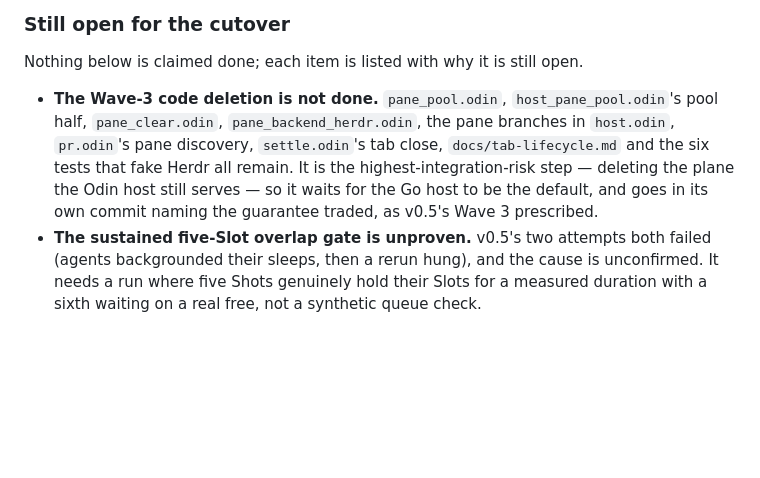
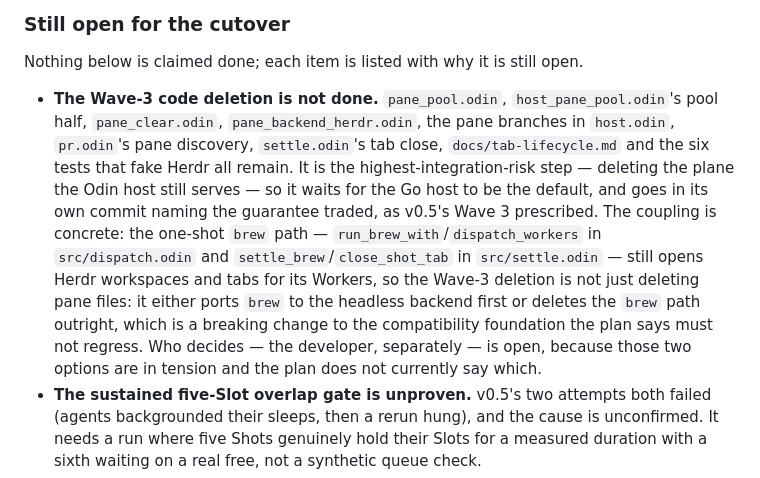
Before and after one commit to weima/coffee-shop, a Markdown page: PLAN.md, the part around the change. Drawn GitHub-style; blank space fills up the shorter version.

Commit message:
docs: state the Wave-3 coupling to the one-shot brew path (#167)

```diff
--- a/PLAN.md
+++ b/PLAN.md
@@ -628,7 +628,7 @@ Each wave is chosen so that the Shots in it own disjoint files. A Pull that need
 
 Nothing below is claimed done; each item is listed with why it is still open.
 
-- **The Wave-3 code deletion is not done.** `pane_pool.odin`, `host_pane_pool.odin`'s pool half, `pane_clear.odin`, `pane_backend_herdr.odin`, the pane branches in `host.odin`, `pr.odin`'s pane discovery, `settle.odin`'s tab close, `docs/tab-lifecycle.md` and the six tests that fake Herdr all remain. It is the highest-integration-risk step — deleting the plane the Odin host still serves — so it waits for the Go host to be the default, and goes in its own commit naming the guarantee traded, as v0.5's Wave 3 prescribed.
+- **The Wave-3 code deletion is not done.** `pane_pool.odin`, `host_pane_pool.odin`'s pool half, `pane_clear.odin`, `pane_backend_herdr.odin`, the pane branches in `host.odin`, `pr.odin`'s pane discovery, `settle.odin`'s tab close, `docs/tab-lifecycle.md` and the six tests that fake Herdr all remain. It is the highest-integration-risk step — deleting the plane the Odin host still serves — so it waits for the Go host to be the default, and goes in its own commit naming the guarantee traded, as v0.5's Wave 3 prescribed. The coupling is concrete: the one-shot `brew` path — `run_brew_with`/`dispatch_workers` in `src/dispatch.odin` and `settle_brew`/`close_shot_tab` in `src/settle.odin` — still opens Herdr workspaces and tabs for its Workers, so the Wave-3 deletion is not just deleting pane files: it either ports `brew` to the headless backend first or deletes the `brew` path outright, which is a breaking change to the compatibility foundation the plan says must not regress. Who decides — the developer, separately — is open, because those two options are in tension and the plan does not currently say which.
 - **The sustained five-Slot overlap gate is unproven.** v0.5's two attempts both failed (agents backgrounded their sleeps, then a rerun hung), and the cause is unconfirmed. It needs a run where five Shots genuinely hold their Slots for a measured duration with a sixth waiting on a real free, not a synthetic queue check.
 - **The WSL2/macOS measurement is not done.** It needs the WSL2 machine, and it must run after the cutover to measure the same five-Shot run before and after the move.
 - **The Go host is not the default.** `host --impl=go` is opt-in today, and the Pi extension is still written by the Odin binary at start — `csd` cannot install it — so the default flip needs that installer/handover piece first.
```
Also changed, not shown: docs/architecture.md (+1 -1 lines).
